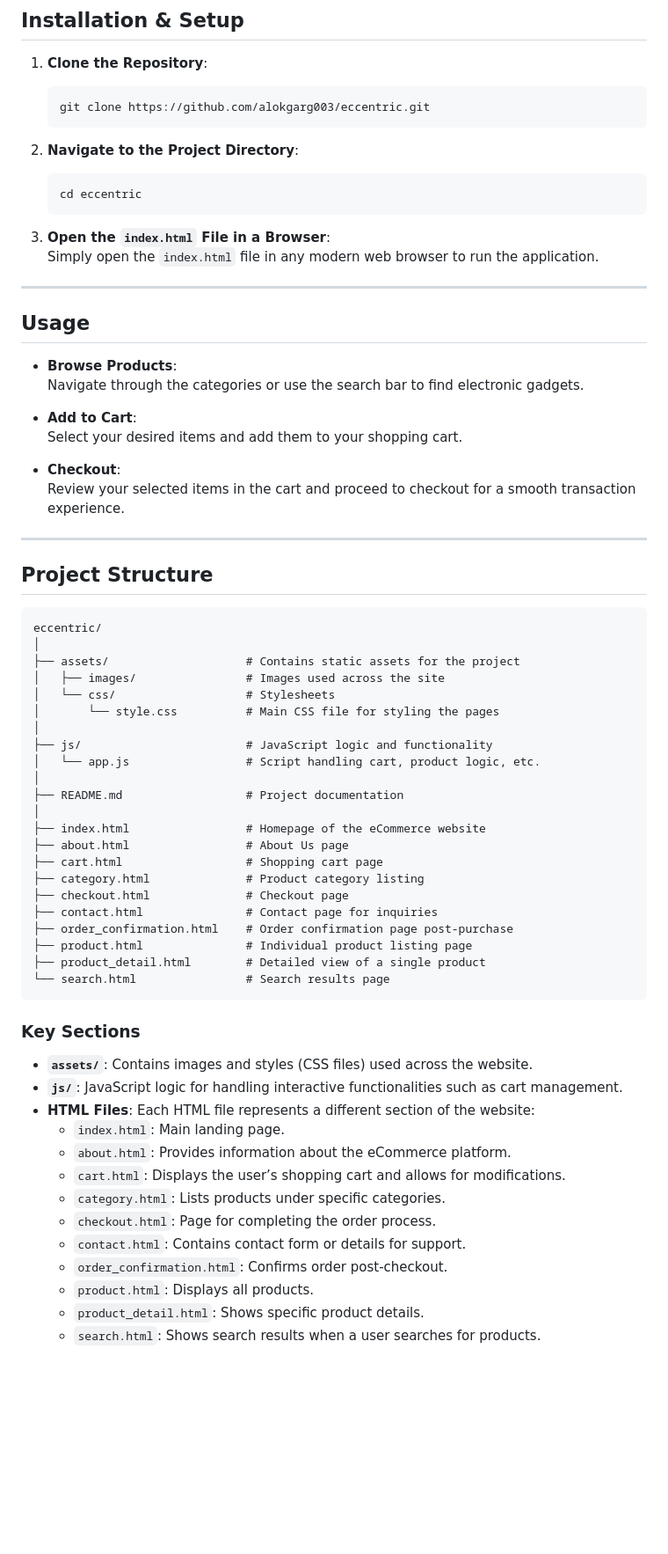
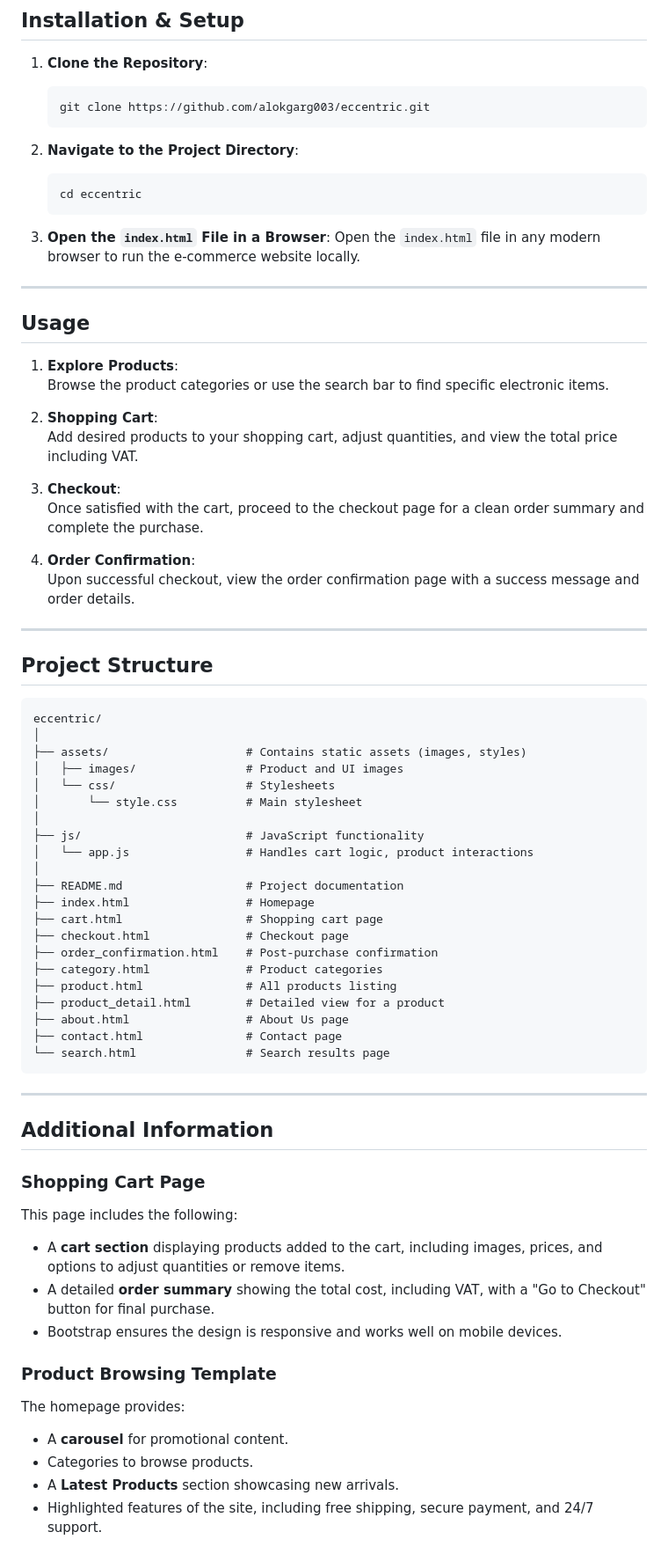
Before and after one commit to alokgarg003/eccentric, a Markdown page: README.md, the part around the change printed below. Shown: that part at 88% size. Drawn GitHub-style; blank space fills up the shorter version.

````diff
--- a/README.md
+++ b/README.md
@@ -68,20 +74,23 @@ This project aims to demonstrate a working eCommerce site while reinforcing key
    ```
 
 3. **Open the `index.html` File in a Browser**:
-   Simply open the `index.html` file in any modern web browser to run the application.
+   Open the `index.html` file in any modern browser to run the e-commerce website locally.
 
 ---
 
 ## Usage
 
-- **Browse Products**:
-  Navigate through the categories or use the search bar to find electronic gadgets.
+1. **Explore Products**:
+   Browse the product categories or use the search bar to find specific electronic items.
 
-- **Add to Cart**:
-  Select your desired items and add them to your shopping cart.
+2. **Shopping Cart**:
+   Add desired products to your shopping cart, adjust quantities, and view the total price including VAT.
 
-- **Checkout**:
-  Review your selected items in the cart and proceed to checkout for a smooth transaction experience.
+3. **Checkout**:
+   Once satisfied with the cart, proceed to the checkout page for a clean order summary and complete the purchase.
+
+4. **Order Confirmation**:
+   Upon successful checkout, view the order confirmation page with a success message and order details.
 
 ---
 
@@ -90,41 +99,43 @@ This project aims to demonstrate a working eCommerce site while reinforcing key
 ```plaintext
 eccentric/
 │
-├── assets/                    # Contains static assets for the project
-│   ├── images/                # Images used across the site
+├── assets/                    # Contains static assets (images, styles)
+│   ├── images/                # Product and UI images
 │   └── css/                   # Stylesheets
-│       └── style.css          # Main CSS file for styling the pages
+│       └── style.css          # Main stylesheet
 │
-├── js/                        # JavaScript logic and functionality
-│   └── app.js                 # Script handling cart, product logic, etc.
+├── js/                        # JavaScript functionality
+│   └── app.js                 # Handles cart logic, product interactions
 │
 ├── README.md                  # Project documentation
-│
-├── index.html                 # Homepage of the eCommerce website
+├── index.html                 # Homepage
+├── cart.html                  # Shopping cart page
+├── checkout.html              # Checkout page
+├── order_confirmation.html    # Post-purchase confirmation
+├── category.html              # Product categories
+├── product.html               # All products listing
+├── product_detail.html        # Detailed view for a product
 ├── about.html                 # About Us page
-├── cart.html                  # Shopping cart page
-├── category.html              # Product category listing
-├── checkout.html              # Checkout page
-├── contact.html               # Contact page for inquiries
-├── order_confirmation.html    # Order confirmation page post-purchase
-├── product.html               # Individual product listing page
-├── product_detail.html        # Detailed view of a single product
+├── contact.html               # Contact page
 └── search.html                # Search results page
 ```
 
-### Key Sections
+---
 
-- **`assets/`**: Contains images and styles (CSS files) used across the website.
-- **`js/`**: JavaScript logic for handling interactive functionalities such as cart management.
-- **HTML Files**: Each HTML file represents a different section of the website:
-  - `index.html`: Main landing page.
-  - `about.html`: Provides information about the eCommerce platform.
-  - `cart.html`: Displays the user’s shopping cart and allows for modifications.
-  - `category.html`: Lists products under specific categories.
-  - `checkout.html`: Page for completing the order process.
-  - `contact.html`: Contains contact form or details for support.
-  - `order_confirmation.html`: Confirms order post-checkout.
-  - `product.html`: Displays all products.
-  - `product_detail.html`: Shows specific product details.
-  - `search.html`: Shows search results when a user searches for products.
+## Additional Information
 
+### Shopping Cart Page
+
+This page includes the following:
+- A **cart section** displaying products added to the cart, including images, prices, and options to adjust quantities or remove items.
+- A detailed **order summary** showing the total cost, including VAT, with a "Go to Checkout" button for final purchase.
+- Bootstrap ensures the design is responsive and works well on mobile devices.
+
+### Product Browsing Template
+
+The homepage provides:
+- A **carousel** for promotional content.
+- Categories to browse products.
+- A **Latest Products** section showcasing new arrivals.
+- Highlighted features of the site, including free shipping, secure payment, and 24/7 support.
+
````
Also changed, not shown: other parts of README.md (+52 -35 lines).
